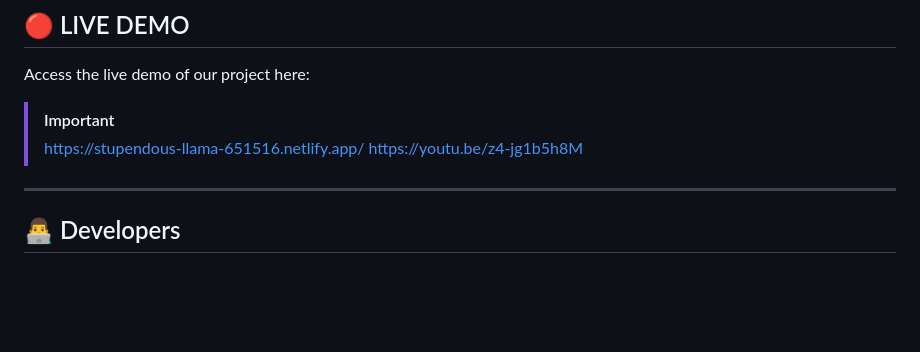
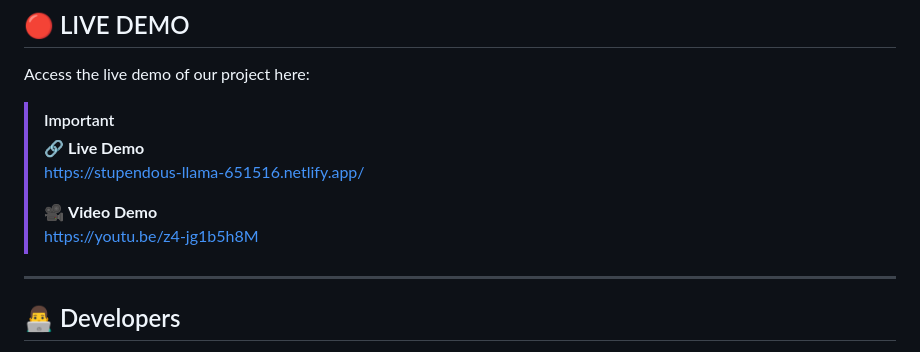
Before and after one commit to owen0404-svg/CIVICSCOPE, a Markdown page: README.md, the part around the change. Drawn GitHub-style; blank space fills up the shorter version.

Commit message:
Revise live demo and add video demo link
Updated live demo links and added video demo section.

```diff
--- a/README.md
+++ b/README.md
@@ -105,8 +105,12 @@ data-driven simulation with accessible 3D visualization.
 
 Access the live demo of our project here:
 > [!IMPORTANT]
+> 🔗 **Live Demo**
 > https://stupendous-llama-651516.netlify.app/
+>
+> 🎥 **Video Demo**
 > https://youtu.be/z4-jg1b5h8M
+
 ---
 
 ## 👨‍💻 Developers
```
